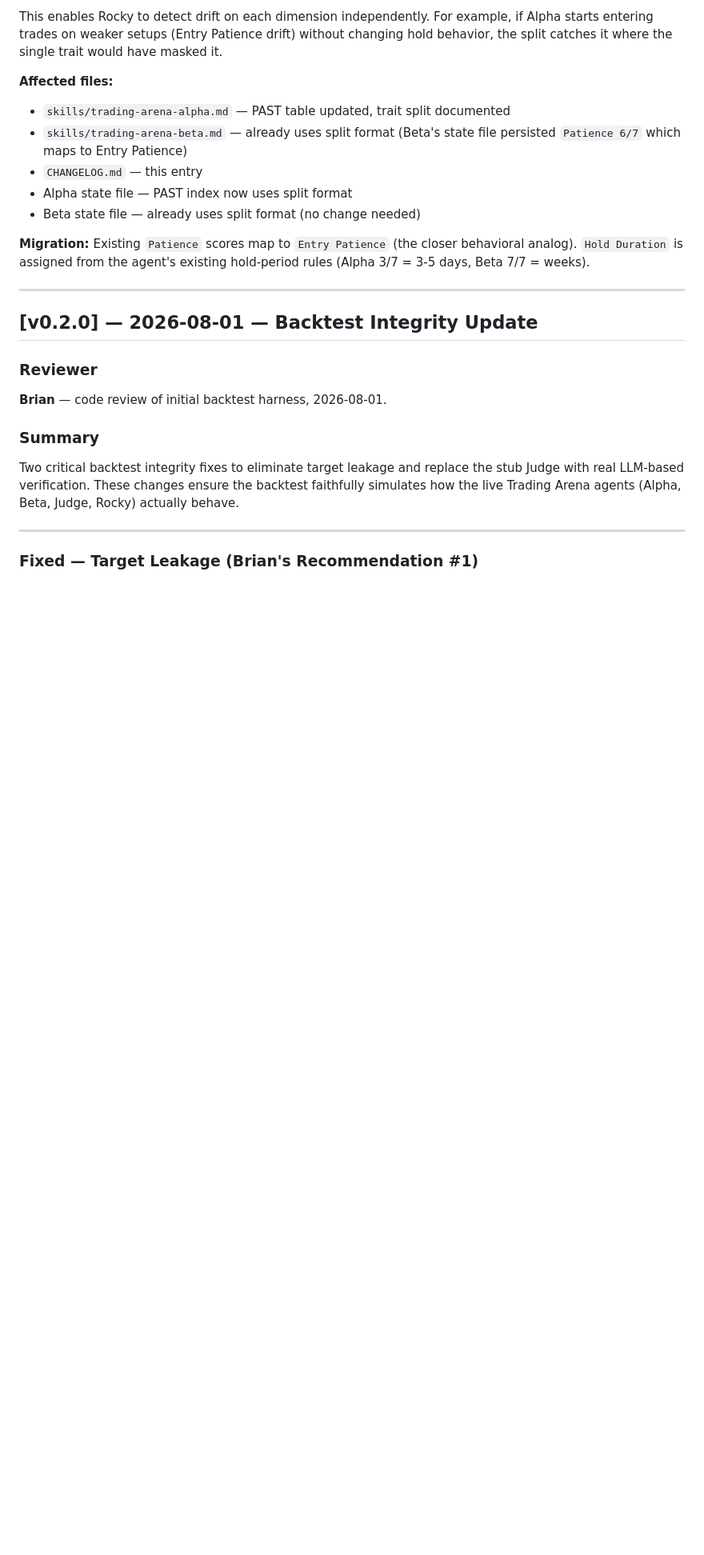
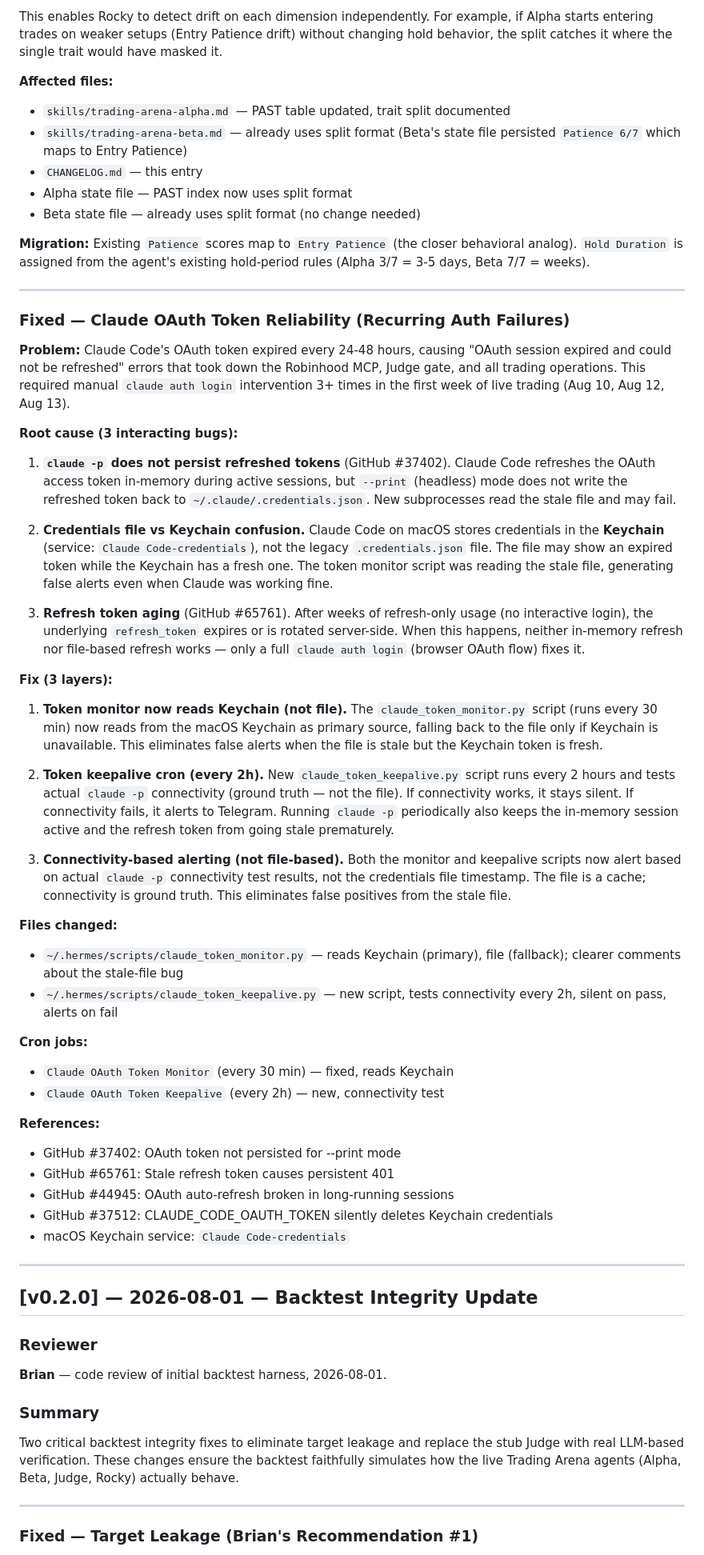
Before and after one commit to sloth1122/past-framework, a Markdown page: CHANGELOG.md, the part around the change. Shown at 80% size. GitHub-like rendering; blank space fills up the shorter version.

Commit message:
Fix: Claude OAuth token reliability (recurring auth failures)
Root cause: claude -p doesn't persist refreshed tokens to credentials
file (GitHub #37402). Token monitor was reading stale file, causing
false alerts. Claude Code actually stores credentials in macOS Keychain.

Fix (3 layers):
1. Token monitor reads Keychain (primary), file (fallback)
2. New keepalive cron (every 2h) tests actual claude -p connectivity
3. Alerting based on connectivity test, not file timestamp

References: GitHub #37402, #65761, #44945, #37512

```diff
--- a/CHANGELOG.md
+++ b/CHANGELOG.md
@@ -104,6 +104,75 @@ existing hold-period rules (Alpha 3/7 = 3-5 days, Beta 7/7 = weeks).
 
 ---
 
+### Fixed — Claude OAuth Token Reliability (Recurring Auth Failures)
+
+**Problem:** Claude Code's OAuth token expired every 24-48 hours, causing
+"OAuth session expired and could not be refreshed" errors that took down
+the Robinhood MCP, Judge gate, and all trading operations. This required
+manual `claude auth login` intervention 3+ times in the first week of
+live trading (Aug 10, Aug 12, Aug 13).
+
+**Root cause (3 interacting bugs):**
+
+1. **`claude -p` does not persist refreshed tokens** (GitHub #37402).
+   Claude Code refreshes the OAuth access token in-memory during active
+   sessions, but `--print` (headless) mode does not write the refreshed
+   token back to `~/.claude/.credentials.json`. New subprocesses read the
+   stale file and may fail.
+
+2. **Credentials file vs Keychain confusion.** Claude Code on macOS stores
+   credentials in the **Keychain** (service: `Claude Code-credentials`),
+   not the legacy `.credentials.json` file. The file may show an expired
+   token while the Keychain has a fresh one. The token monitor script was
+   reading the stale file, generating false alerts even when Claude was
+   working fine.
+
+3. **Refresh token aging** (GitHub #65761). After weeks of refresh-only
+   usage (no interactive login), the underlying `refresh_token` expires
+   or is rotated server-side. When this happens, neither in-memory refresh
+   nor file-based refresh works — only a full `claude auth login` (browser
+   OAuth flow) fixes it.
+
+**Fix (3 layers):**
+
+1. **Token monitor now reads Keychain (not file).** The `claude_token_monitor.py`
+   script (runs every 30 min) now reads from the macOS Keychain as primary
+   source, falling back to the file only if Keychain is unavailable. This
+   eliminates false alerts when the file is stale but the Keychain token is
+   fresh.
+
+2. **Token keepalive cron (every 2h).** New `claude_token_keepalive.py`
+   script runs every 2 hours and tests actual `claude -p` connectivity
+   (ground truth — not the file). If connectivity works, it stays silent.
+   If connectivity fails, it alerts to Telegram. Running `claude -p`
+   periodically also keeps the in-memory session active and the refresh
+   token from going stale prematurely.
+
+3. **Connectivity-based alerting (not file-based).** Both the monitor and
+   keepalive scripts now alert based on actual `claude -p` connectivity
+   test results, not the credentials file timestamp. The file is a cache;
+   connectivity is ground truth. This eliminates false positives from the
+   stale file.
+
+**Files changed:**
+- `~/.hermes/scripts/claude_token_monitor.py` — reads Keychain (primary),
+  file (fallback); clearer comments about the stale-file bug
+- `~/.hermes/scripts/claude_token_keepalive.py` — new script, tests
+  connectivity every 2h, silent on pass, alerts on fail
+
+**Cron jobs:**
+- `Claude OAuth Token Monitor` (every 30 min) — fixed, reads Keychain
+- `Claude OAuth Token Keepalive` (every 2h) — new, connectivity test
+
+**References:**
+- GitHub #37402: OAuth token not persisted for --print mode
+- GitHub #65761: Stale refresh token causes persistent 401
+- GitHub #44945: OAuth auto-refresh broken in long-running sessions
+- GitHub #37512: CLAUDE_CODE_OAUTH_TOKEN silently deletes Keychain credentials
+- macOS Keychain service: `Claude Code-credentials`
+
+---
+
 ## [v0.2.0] — 2026-08-01 — Backtest Integrity Update
 
 ### Reviewer
```
